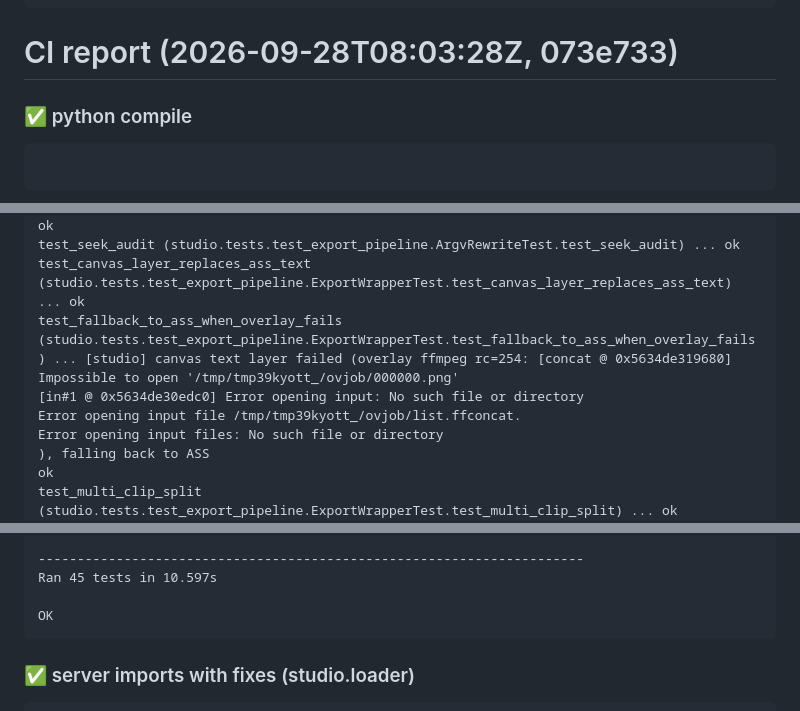
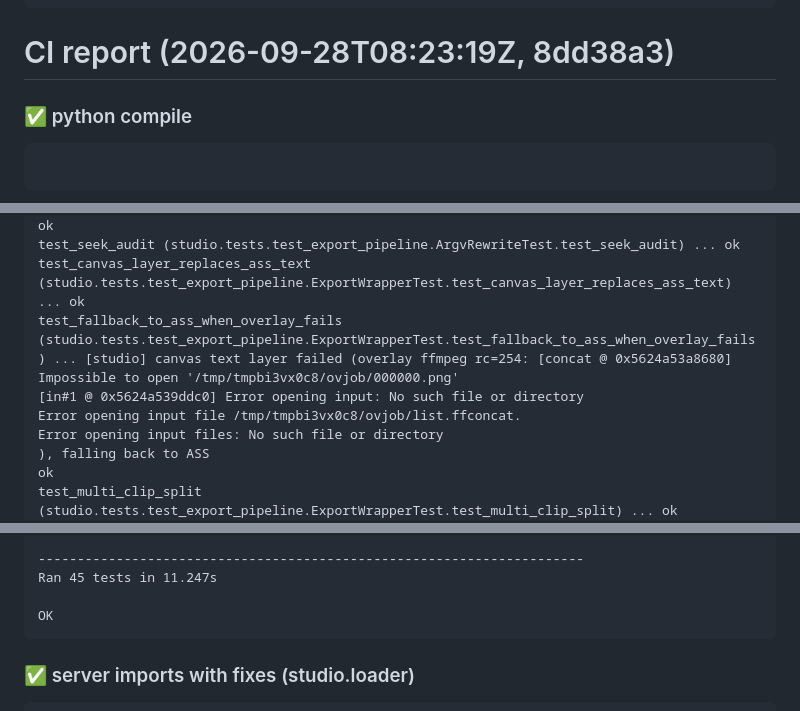
Before and after one commit to evgenlase044-sys/kick-video-downloader, a Markdown page: docs/CI_REPORT.md, 3 parts joined by grey strips. Drawn GitHub-style.

Commit message:
chore: fold anchored audit fixes into sources + CI report [fold-bot]

````diff
--- a/docs/CI_REPORT.md
+++ b/docs/CI_REPORT.md
@@ -61,7 +61,7 @@ web/index.html: {'skipped': 2, 'already': 3}
   already  overlay-export               marker present
 ```
 
-# CI report (2026-09-28T08:03:28Z, 073e733)
+# CI report (2026-09-28T08:23:19Z, 8dd38a3)
 
 ### ✅ python compile
 ```
@@ -154,9 +154,9 @@ test_fps_override_and_ntsc (studio.tests.test_export_pipeline.ArgvRewriteTest.te
 test_intermediate_is_near_lossless (studio.tests.test_export_pipeline.ArgvRewriteTest.test_intermediate_is_near_lossless) ... ok
 test_seek_audit (studio.tests.test_export_pipeline.ArgvRewriteTest.test_seek_audit) ... ok
 test_canvas_layer_replaces_ass_text (studio.tests.test_export_pipeline.ExportWrapperTest.test_canvas_layer_replaces_ass_text) ... ok
-test_fallback_to_ass_when_overlay_fails (studio.tests.test_export_pipeline.ExportWrapperTest.test_fallback_to_ass_when_overlay_fails) ... [studio] canvas text layer failed (overlay ffmpeg rc=254: [concat @ 0x5634de319680] Impossible to open '/tmp/tmp39kyott_/ovjob/000000.png'
-[in#1 @ 0x5634de30edc0] Error opening input: No such file or directory
-Error opening input file /tmp/tmp39kyott_/ovjob/list.ffconcat.
+test_fallback_to_ass_when_overlay_fails (studio.tests.test_export_pipeline.ExportWrapperTest.test_fallback_to_ass_when_overlay_fails) ... [studio] canvas text layer failed (overlay ffmpeg rc=254: [concat @ 0x5624a53a8680] Impossible to open '/tmp/tmpbi3vx0c8/ovjob/000000.png'
+[in#1 @ 0x5624a539ddc0] Error opening input: No such file or directory
+Error opening input file /tmp/tmpbi3vx0c8/ovjob/list.ffconcat.
 Error opening input files: No such file or directory
 ), falling back to ASS
 ok
@@ -186,7 +186,7 @@ test_zoom_anchor_moves_the_punch (studio.tests.test_pr8.Pr8ExportFxTest.test_zoo
 test_zoom_really_zooms_only_inside_its_window (studio.tests.test_pr8.Pr8ExportFxTest.test_zoom_really_zooms_only_inside_its_window) ... ok
 
 ----------------------------------------------------------------------
-Ran 45 tests in 10.597s
+Ran 45 tests in 11.247s
 
 OK
 ```
````
